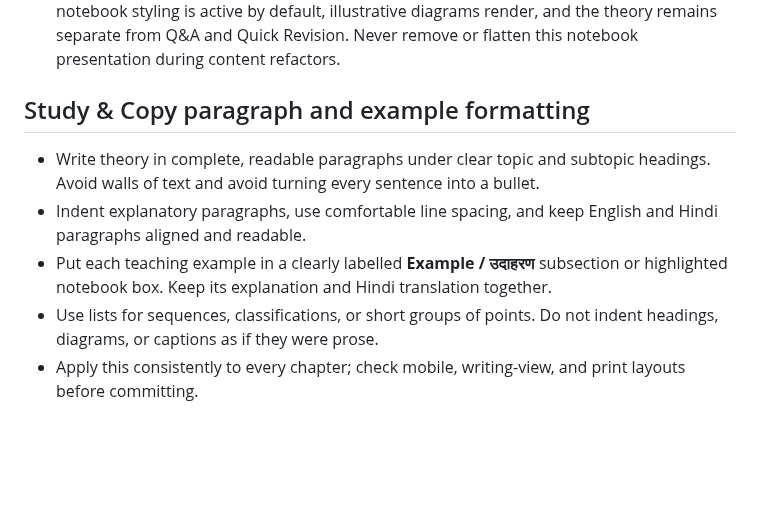
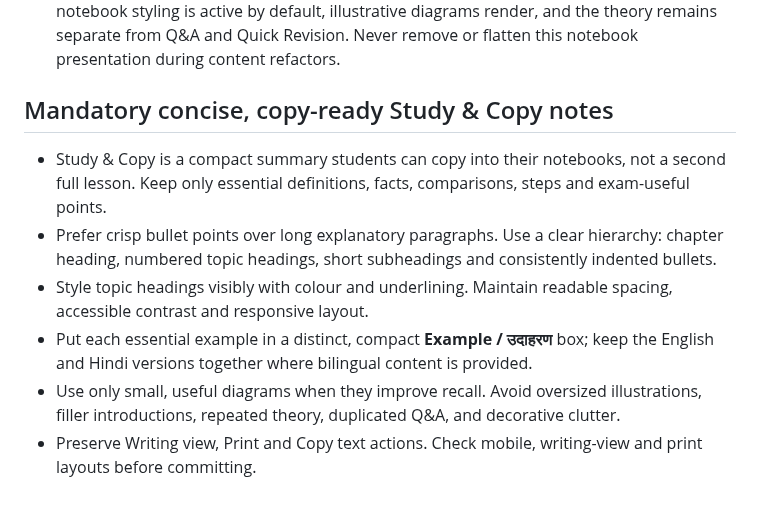
Before and after one commit to zzpsah/CS_Interactive_Hub, a Markdown page: AGENTS.md, the part around the change. Drawn GitHub-style; blank space fills up the shorter version.

Commit message:
Set concise copy-ready Study & Copy standard

```diff
--- a/AGENTS.md
+++ b/AGENTS.md
@@ -99,10 +99,11 @@ This rule applies to every chapter, not only Class 9 Chapter 1.
 - Before committing changes to Study & Copy, verify the section heading is visible, the notebook styling is active by default, illustrative diagrams render, and the theory remains separate from Q&A and Quick Revision. Never remove or flatten this notebook presentation during content refactors.
 
 
-## Study & Copy paragraph and example formatting
+## Mandatory concise, copy-ready Study & Copy notes
 
-- Write theory in complete, readable paragraphs under clear topic and subtopic headings. Avoid walls of text and avoid turning every sentence into a bullet.
-- Indent explanatory paragraphs, use comfortable line spacing, and keep English and Hindi paragraphs aligned and readable.
-- Put each teaching example in a clearly labelled **Example / उदाहरण** subsection or highlighted notebook box. Keep its explanation and Hindi translation together.
-- Use lists for sequences, classifications, or short groups of points. Do not indent headings, diagrams, or captions as if they were prose.
-- Apply this consistently to every chapter; check mobile, writing-view, and print layouts before committing.
+- Study & Copy is a compact summary students can copy into their notebooks, not a second full lesson. Keep only essential definitions, facts, comparisons, steps and exam-useful points.
+- Prefer crisp bullet points over long explanatory paragraphs. Use a clear hierarchy: chapter heading, numbered topic headings, short subheadings and consistently indented bullets.
+- Style topic headings visibly with colour and underlining. Maintain readable spacing, accessible contrast and responsive layout.
+- Put each essential example in a distinct, compact **Example / उदाहरण** box; keep the English and Hindi versions together where bilingual content is provided.
+- Use only small, useful diagrams when they improve recall. Avoid oversized illustrations, filler introductions, repeated theory, duplicated Q&A, and decorative clutter.
+- Preserve Writing view, Print and Copy text actions. Check mobile, writing-view and print layouts before committing.
```
